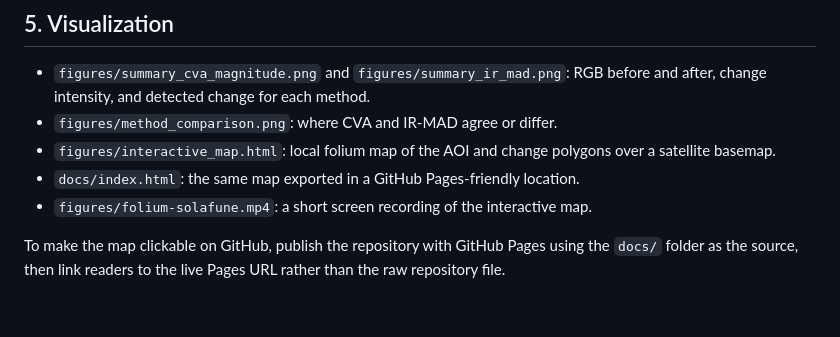
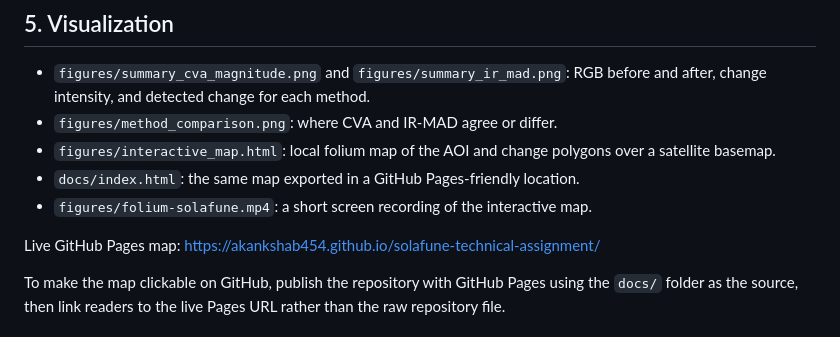
Before and after one commit to akankshab454/solafune-technical-assignment, a Markdown page: README.md, the part around the change. Rendered like a GitHub page; blank space fills up the shorter version.

Commit message:
github page readme update

```diff
--- a/README.md
+++ b/README.md
@@ -139,6 +139,8 @@ matching values in `.env`, and run the pipeline. The code path is identical.
 * `docs/index.html`: the same map exported in a GitHub Pages-friendly location.
 * `figures/folium-solafune.mp4`: a short screen recording of the interactive map.
 
+Live GitHub Pages map: https://akankshab454.github.io/solafune-technical-assignment/
+
 To make the map clickable on GitHub, publish the repository with GitHub Pages using the `docs/`
 folder as the source, then link readers to the live Pages URL rather than the raw repository file.
 
```
